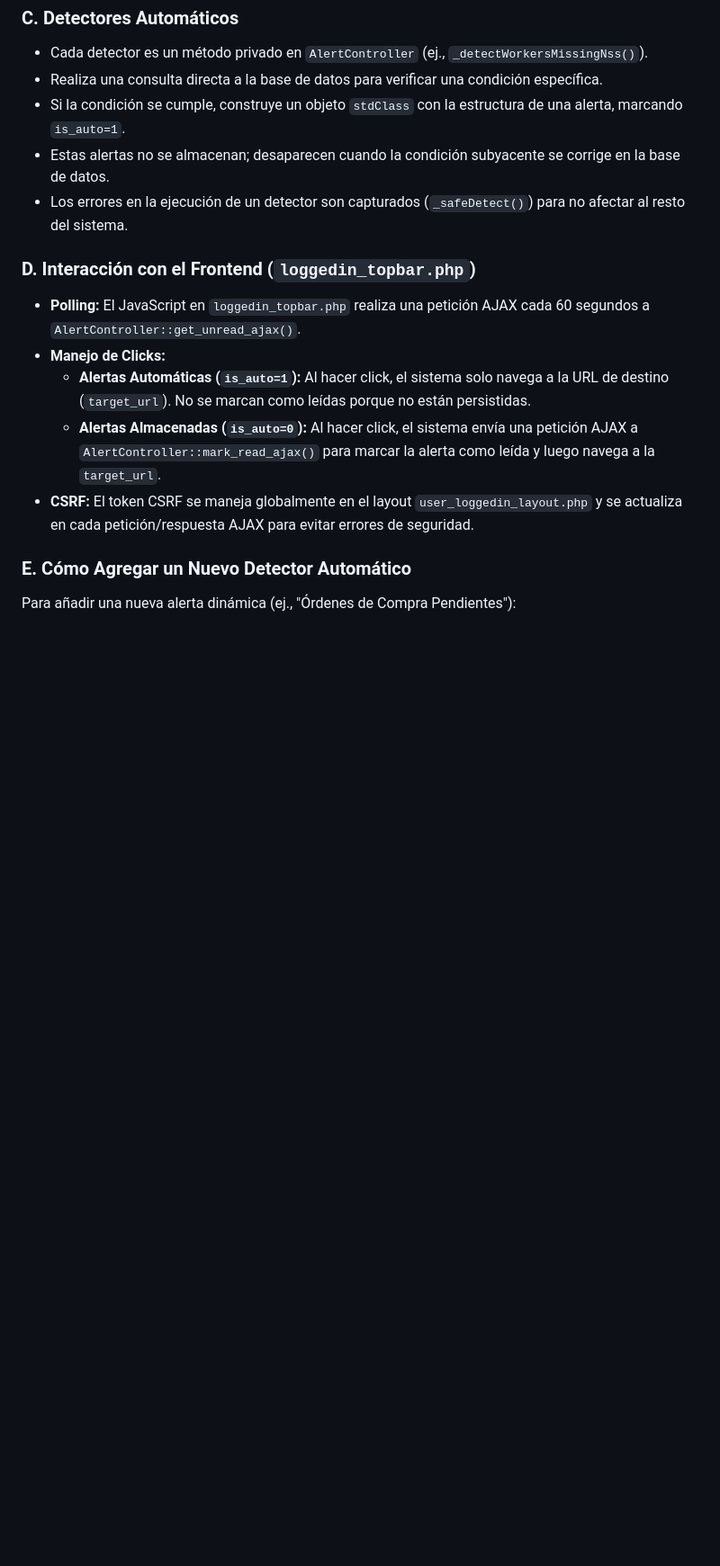
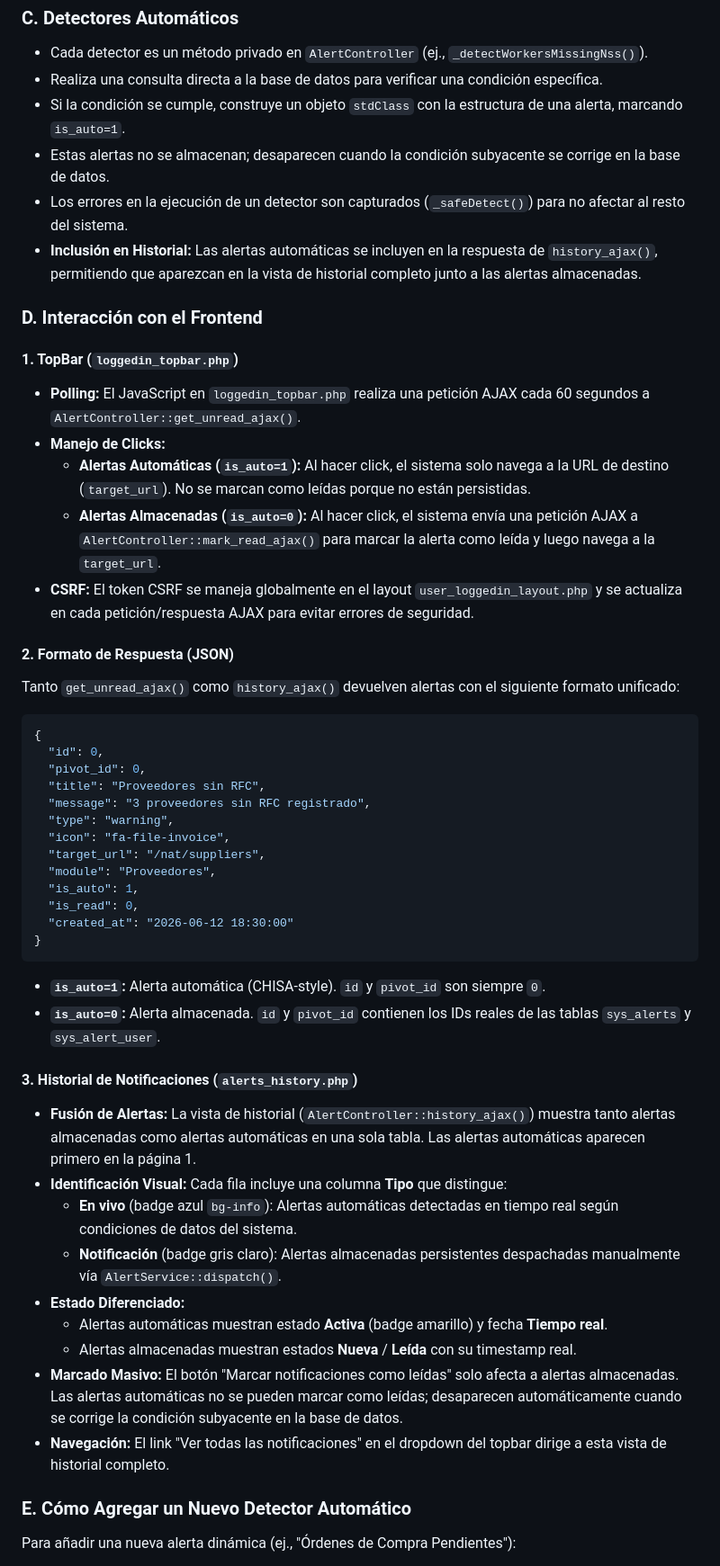
Before and after one commit to fauzt0/SIAP-EHWEB, a Markdown page: DOCUMENTACION_TECNICA.md, the part around the change. Shown at 90% size. Drawn GitHub-style; blank space fills up the shorter version.

Commit message:
Alert system documentation updated

````diff
--- a/DOCUMENTACION_TECNICA.md
+++ b/DOCUMENTACION_TECNICA.md
@@ -590,14 +590,52 @@ El sistema se compone de los siguientes elementos clave:
 *   Si la condición se cumple, construye un objeto `stdClass` con la estructura de una alerta, marcando `is_auto=1`.
 *   Estas alertas no se almacenan; desaparecen cuando la condición subyacente se corrige en la base de datos.
 *   Los errores en la ejecución de un detector son capturados (`_safeDetect()`) para no afectar al resto del sistema.
+*   **Inclusión en Historial:** Las alertas automáticas se incluyen en la respuesta de `history_ajax()`, permitiendo que aparezcan en la vista de historial completo junto a las alertas almacenadas.
 
-### D. Interacción con el Frontend (`loggedin_topbar.php`)
+### D. Interacción con el Frontend
+
+#### 1. TopBar (`loggedin_topbar.php`)
 
 *   **Polling:** El JavaScript en `loggedin_topbar.php` realiza una petición AJAX cada 60 segundos a `AlertController::get_unread_ajax()`.
 *   **Manejo de Clicks:**
     *   **Alertas Automáticas (`is_auto=1`):** Al hacer click, el sistema solo navega a la URL de destino (`target_url`). No se marcan como leídas porque no están persistidas.
     *   **Alertas Almacenadas (`is_auto=0`):** Al hacer click, el sistema envía una petición AJAX a `AlertController::mark_read_ajax()` para marcar la alerta como leída y luego navega a la `target_url`.
 *   **CSRF:** El token CSRF se maneja globalmente en el layout `user_loggedin_layout.php` y se actualiza en cada petición/respuesta AJAX para evitar errores de seguridad.
+
+#### 2. Formato de Respuesta (JSON)
+
+Tanto `get_unread_ajax()` como `history_ajax()` devuelven alertas con el siguiente formato unificado:
+
+```json
+{
+  "id": 0,
+  "pivot_id": 0,
+  "title": "Proveedores sin RFC",
+  "message": "3 proveedores sin RFC registrado",
+  "type": "warning",
+  "icon": "fa-file-invoice",
+  "target_url": "/nat/suppliers",
+  "module": "Proveedores",
+  "is_auto": 1,
+  "is_read": 0,
+  "created_at": "2026-06-12 18:30:00"
+}
+```
+
+*   **`is_auto=1`:** Alerta automática (CHISA-style). `id` y `pivot_id` son siempre `0`.
+*   **`is_auto=0`:** Alerta almacenada. `id` y `pivot_id` contienen los IDs reales de las tablas `sys_alerts` y `sys_alert_user`.
+
+#### 3. Historial de Notificaciones (`alerts_history.php`)
+
+*   **Fusión de Alertas:** La vista de historial (`AlertController::history_ajax()`) muestra tanto alertas almacenadas como alertas automáticas en una sola tabla. Las alertas automáticas aparecen primero en la página 1.
+*   **Identificación Visual:** Cada fila incluye una columna **Tipo** que distingue:
+    *   **En vivo** (badge azul `bg-info`): Alertas automáticas detectadas en tiempo real según condiciones de datos del sistema.
+    *   **Notificación** (badge gris claro): Alertas almacenadas persistentes despachadas manualmente vía `AlertService::dispatch()`.
+*   **Estado Diferenciado:**
+    *   Alertas automáticas muestran estado **Activa** (badge amarillo) y fecha **Tiempo real**.
+    *   Alertas almacenadas muestran estados **Nueva** / **Leída** con su timestamp real.
+*   **Marcado Masivo:** El botón "Marcar notificaciones como leídas" solo afecta a alertas almacenadas. Las alertas automáticas no se pueden marcar como leídas; desaparecen automáticamente cuando se corrige la condición subyacente en la base de datos.
+*   **Navegación:** El link "Ver todas las notificaciones" en el dropdown del topbar dirige a esta vista de historial completo.
 
 ### E. Cómo Agregar un Nuevo Detector Automático
 
````
